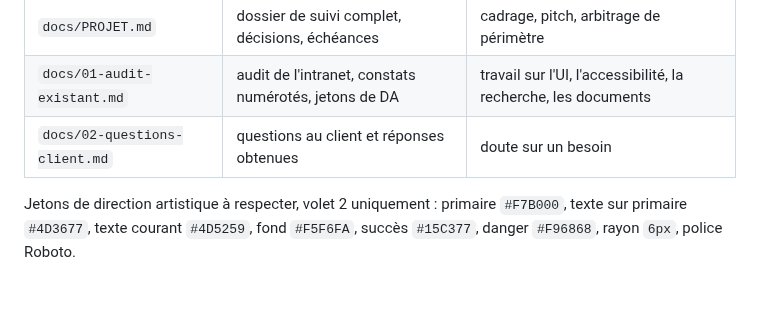
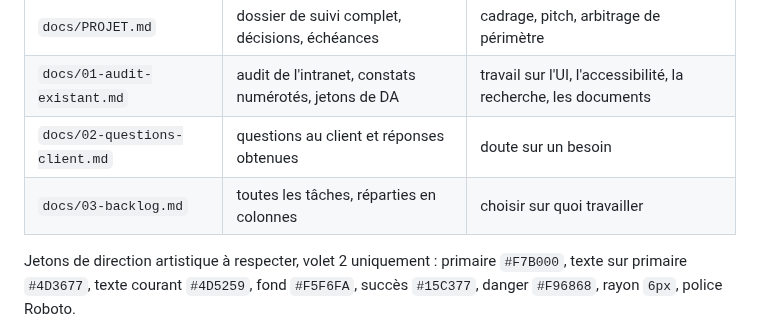
Before and after one commit to Dannebicque/wra505D_agence-2, a Markdown page: CLAUDE.md, the part around the change. Drawn GitHub-style; blank space fills up the shorter version.

```diff
--- a/CLAUDE.md
+++ b/CLAUDE.md
@@ -121,6 +121,7 @@ autres.
 | `docs/PROJET.md` | dossier de suivi complet, décisions, échéances | cadrage, pitch, arbitrage de périmètre |
 | `docs/01-audit-existant.md` | audit de l'intranet, constats numérotés, jetons de DA | travail sur l'UI, l'accessibilité, la recherche, les documents |
 | `docs/02-questions-client.md` | questions au client et réponses obtenues | doute sur un besoin |
+| `docs/03-backlog.md` | toutes les tâches, réparties en colonnes | choisir sur quoi travailler |
 
 Jetons de direction artistique à respecter, volet 2 uniquement :
 primaire `#F7B000`, texte sur primaire `#4D3677`, texte courant `#4D5259`,
```
Also changed, not shown: docs/03-backlog.md (added, +321 -0 lines).
